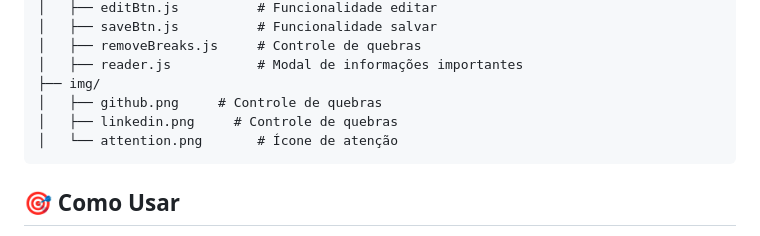
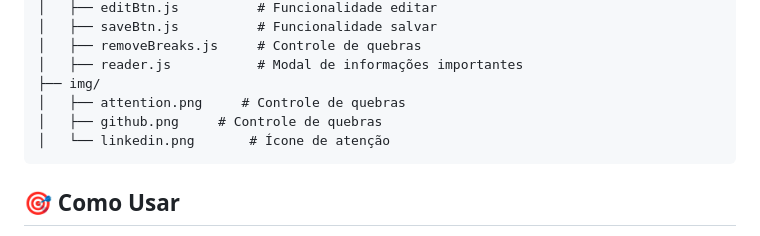
Before and after one commit to henrixpindola/killerbreak, a Markdown page: README.md, the part around the change. GitHub-like rendering.

Commit message:
readmeokok.md

````diff
--- a/README.md
+++ b/README.md
@@ -66,9 +66,9 @@ assets/
 │   ├── removeBreaks.js     # Controle de quebras
 │   ├── reader.js           # Modal de informações importantes
 ├── img/
+│   ├── attention.png     # Controle de quebras
 │   ├── github.png     # Controle de quebras
-│   ├── linkedin.png     # Controle de quebras
-│   └── attention.png       # Ícone de atenção
+│   └── linkedin.png       # Ícone de atenção
 ```
 
 ## 🎯 Como Usar
````
